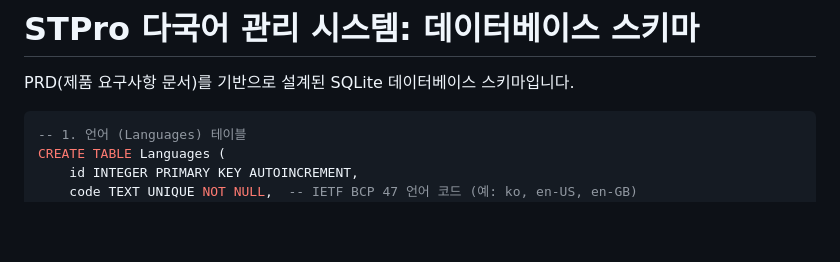
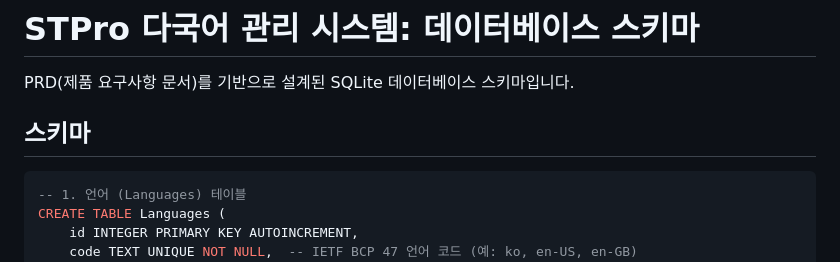
Before and after one commit to kenux196/multi-language-manager, a Markdown page: db-scheme.md, the part around the change. Drawn GitHub-style; blank space fills up the shorter version.

Commit message:
update scheme.md

````diff
--- a/db-scheme.md
+++ b/db-scheme.md
@@ -1,6 +1,8 @@
 # STPro 다국어 관리 시스템: 데이터베이스 스키마
 
 PRD(제품 요구사항 문서)를 기반으로 설계된 SQLite 데이터베이스 스키마입니다.
+
+## 스키마
 
 ```sql
 -- 1. 언어 (Languages) 테이블
````
